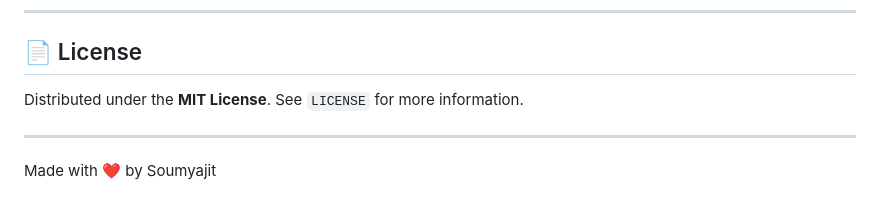
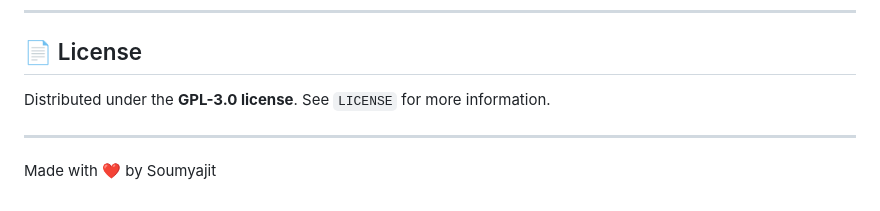
Before and after one commit to codedbysoumyajit/zerok-vault, a Markdown page: README.md, the part around one of its changes. GitHub-like rendering.

Commit message:
Change license from MIT to GPL-3.0
Updated license from MIT to GPL-3.0.

```diff
--- a/README.md
+++ b/README.md
@@ -148,7 +147,7 @@ zerok-vault/
 
 ## 📄 License
 
-Distributed under the **MIT License**. See `LICENSE` for more information.
+Distributed under the **GPL-3.0 license**. See `LICENSE` for more information.
 
 ---
 
```
Also changed, not shown: other parts of README.md (+0 -1 lines).
